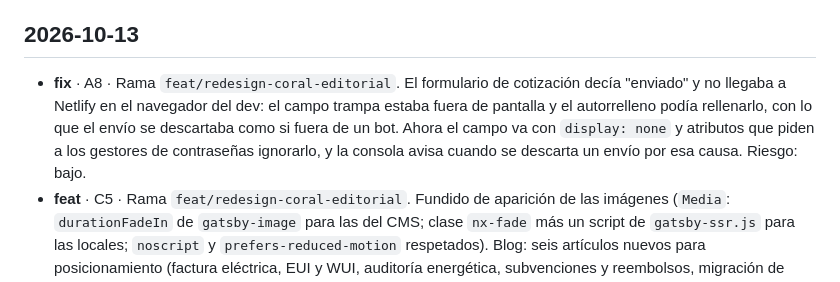
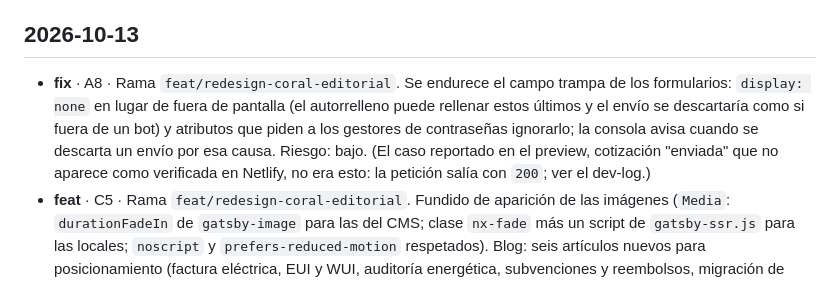
Before and after one commit to theghost1980/testNanSystems, a Markdown page: docs/CHANGELOG.md, the part around the change. GitHub-like rendering.

```diff
--- a/docs/CHANGELOG.md
+++ b/docs/CHANGELOG.md
@@ -5,7 +5,7 @@ Formato: fecha · ID del [roadmap](roadmap.md) · qué cambió · rama o PR · r
 
 ## 2026-10-13
 
-- **fix** · A8 · Rama `feat/redesign-coral-editorial`. El formulario de cotización decía "enviado" y no llegaba a Netlify en el navegador del dev: el campo trampa estaba fuera de pantalla y el autorrelleno podía rellenarlo, con lo que el envío se descartaba como si fuera de un bot. Ahora el campo va con `display: none` y atributos que piden a los gestores de contraseñas ignorarlo, y la consola avisa cuando se descarta un envío por esa causa. Riesgo: bajo.
+- **fix** · A8 · Rama `feat/redesign-coral-editorial`. Se endurece el campo trampa de los formularios: `display: none` en lugar de fuera de pantalla (el autorrelleno puede rellenar estos últimos y el envío se descartaría como si fuera de un bot) y atributos que piden a los gestores de contraseñas ignorarlo; la consola avisa cuando se descarta un envío por esa causa. Riesgo: bajo. (El caso reportado en el preview, cotización "enviada" que no aparece como verificada en Netlify, no era esto: la petición salía con `200`; ver el dev-log.)
 - **feat** · C5 · Rama `feat/redesign-coral-editorial`. Fundido de aparición de las imágenes (`Media`: `durationFadeIn` de `gatsby-image` para las del CMS; clase `nx-fade` más un script de `gatsby-ssr.js` para las locales; `noscript` y `prefers-reduced-motion` respetados). Blog: seis artículos nuevos para posicionamiento (factura eléctrica, EUI y WUI, auditoría energética, subvenciones y reembolsos, migración de servidores y documentación de red) y preguntas frecuentes en los dos primeros, en `docs/contenido-nansystems.md`; el cargador los crea con portada del kit y fechas semanales. Riesgo: bajo.
 - **fix** · C9 · Rama `feat/redesign-coral-editorial`. Revisión completa del sitio con el contenido nuevo (compilación aislada leyendo `contenido-2026-10`; 0 desbordes en 64 combinaciones de página y ancho, 202 imágenes 200, 0 enlaces rotos, inglés limpio) y correcciones: servicios y testimonios ordenados por `originalId` y `name` (salían invertidos y cambiaban con cada edición), se borran `src/pages/about.js` y `src/components/teamlist.js` (la página vieja `/about` mostraba la integrante "Tia Ferguson") y `/about` redirige a `/aboutNew`, descripción de los artículos a partir de su primer párrafo (`excerptFromHtml`), etiquetas de certificaciones y borrado del crédito de EmailJS en el cargador. Herramientas: validación de longitudes contra el esquema, `publish`/`unpublish` por `PUT`, lectura UTF-8, comparación de fechas por hora local. Riesgo: bajo.
 - **feat** · C9 y C1 · Rama `feat/redesign-coral-editorial`. El contenido de [contenido-nansystems.md](contenido-nansystems.md) llega al sitio. Textos de interfaz: `translations.json` (es/en) con hero, banda de cotización, introducciones, formularios, menú ("Sobre nosotros", "Servicios") y correcciones de ortografía y de género; sin `blog.quote` (la página no pinta el recuadro si está vacío) ni `portfolio.salary`. Páginas: **Servicios** (`/ventures`) lista los servicios de `Technology`, igual que el inicio y el pie, con enlace a cada uno y botón de cotizar (adiós al diálogo de proyectos); **Sobre nosotros** suma la biografía de Ana con foto (modelo `about`), toma de él el SEO (antes la pestaña decía solo "NaNSYSTEMS.us") y muestra las certificaciones (se ocultan impuestos y AMP con `HIDDEN_CERTIFICATIONS`). `isPlaceholder` trata "—" como vacío. Franja de tecnologías con las que aparecen en el CV. `static/_redirects`: 301 de los tres servicios retirados. `gatsby-config.js`: descripción del sitio y opción `environment` del plugin con `DATO_ENVIRONMENT`. Nueva carpeta [tools/datocms](../tools/datocms/README.md): cliente con filtro de tokens, respaldo, entornos, subida del kit de imágenes y carga del contenido (simulacro por defecto; no escribe en `main`). Riesgo: bajo (todo en la rama); las escrituras al CMS aún no se han ejecutado.
```
Also changed, not shown: docs/dev-log.md (+2 -2 lines).
